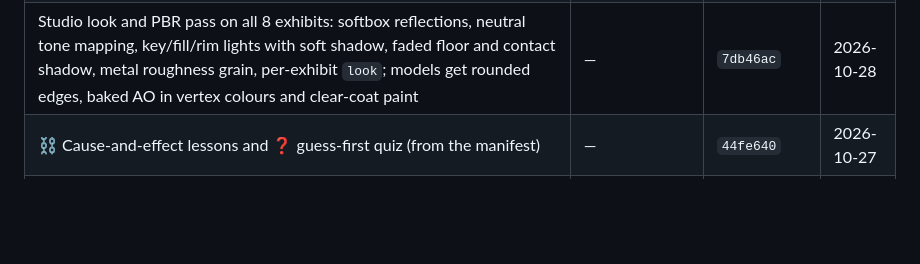
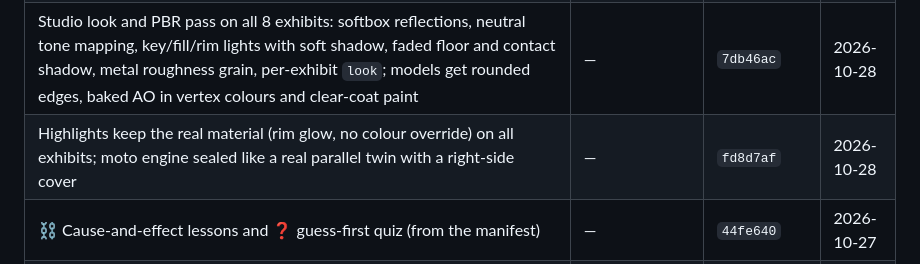
Before and after one commit to jhuang-tw/mechanica, a Markdown page: docs/BUILT_DURING_HACKATHON.md, the part around the change. Rendered like a GitHub page; blank space fills up the shorter version.

Commit message:
Ledger: rim highlight, sealed moto engine

```diff
--- a/docs/BUILT_DURING_HACKATHON.md
+++ b/docs/BUILT_DURING_HACKATHON.md
@@ -32,6 +32,7 @@ None of its code, models or media are in this repository; everything here was re
 | Landing reframed as a teaching platform: lesson count per exhibit, lessons first in the how-to, photo search moved below as a secondary button | — | `1b17555` | 2026-10-28 |
 | Hands-on parts (touch and VR): drag a pedal, wheel or piston and the whole drive follows at its ratios through the linkages; doors, hood and cowls swing on their own hinges within range; levers stay in their swing; loose parts pull out along their explode direction; `fixed` bases orbit instead. VR: hold the trigger or pinch on a part and move the ray | — | `9374549` | 2026-10-28 |
 | Studio look and PBR pass on all 8 exhibits: softbox reflections, neutral tone mapping, key/fill/rim lights with soft shadow, faded floor and contact shadow, metal roughness grain, per-exhibit `look`; models get rounded edges, baked AO in vertex colours and clear-coat paint | — | `7db46ac` | 2026-10-28 |
+| Highlights keep the real material (rim glow, no colour override) on all exhibits; moto engine sealed like a real parallel twin with a right-side cover | — | `fd8d7af` | 2026-10-28 |
 | ⛓ Cause-and-effect lessons and ❓ guess-first quiz (from the manifest) | — | `44fe640` | 2026-10-27 |
 | Voice and text questions in the app, spoken answers, AI demo playback | Muse Spark, Muse Voice Transcribe (via server) | `44fe640` | 2026-10-27 |
 | Bicycle exhibit: manifest (18 parts, 2 drives, 2 lessons with quiz), placeholder model script | — | `7dcf6c0` | 2026-10-27 |
```
